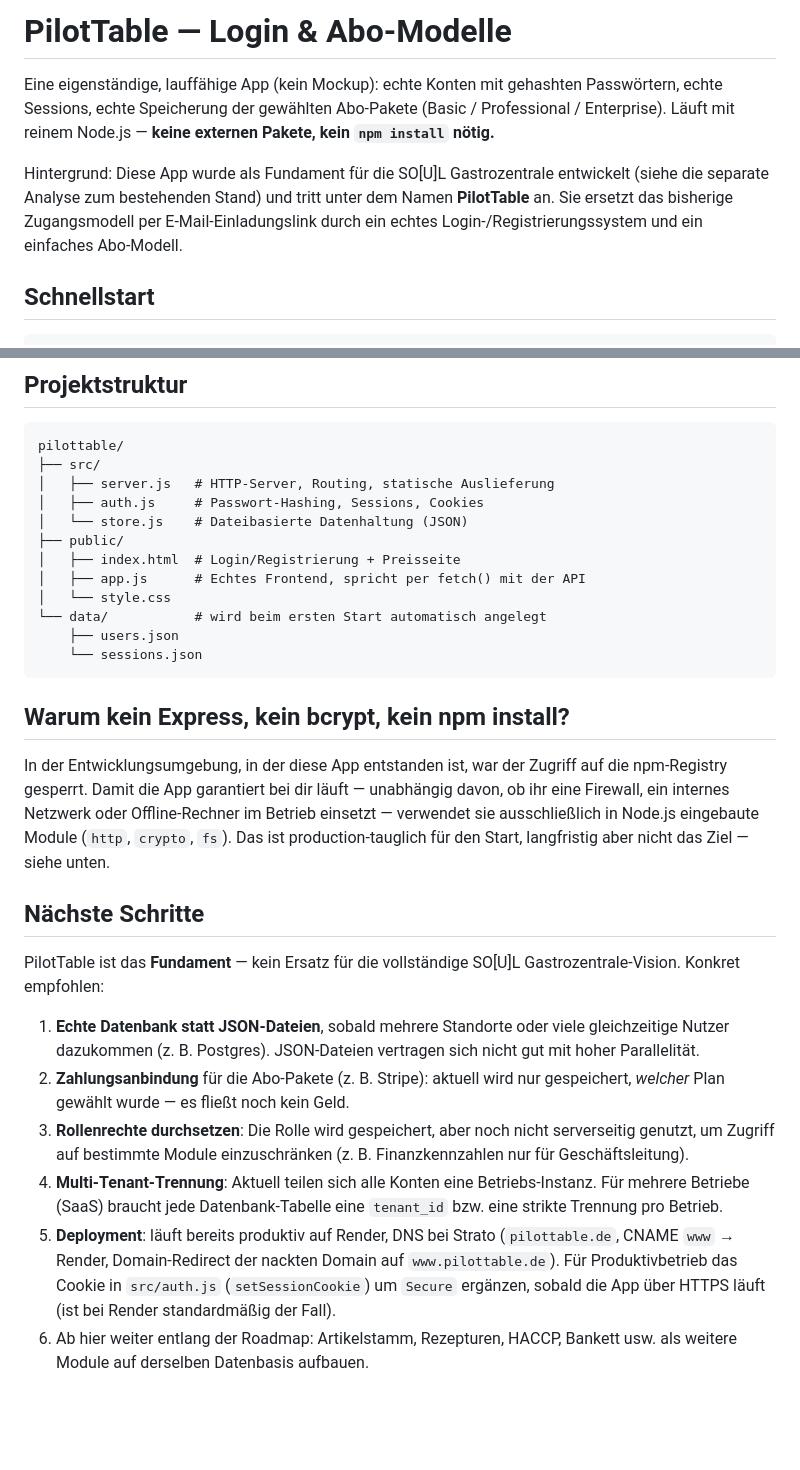
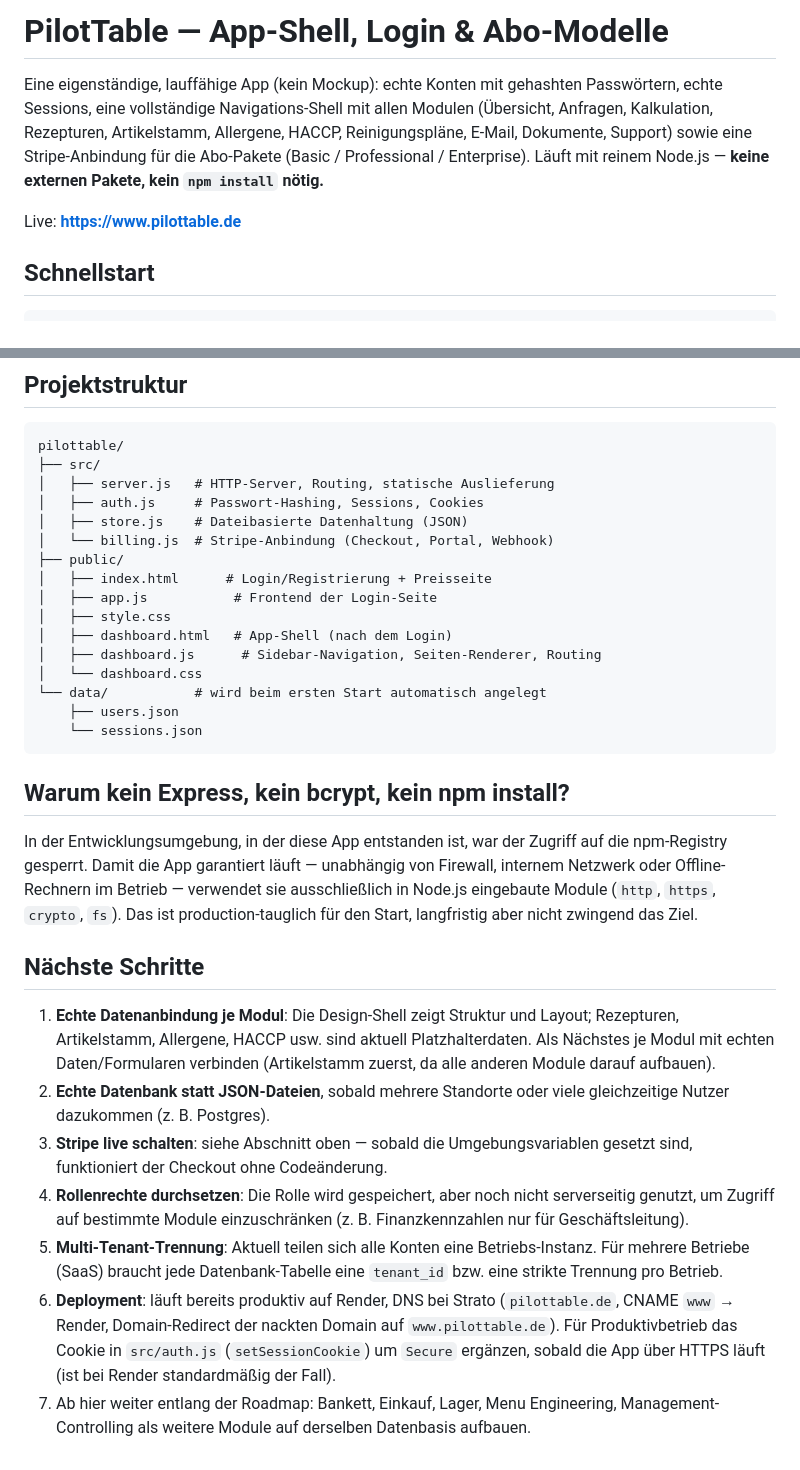
Before and after one commit to mquatfasel/pilottable, a Markdown page: README.md, 2 parts joined by grey strips. Drawn GitHub-style; blank space fills up the shorter version.

```diff
--- a/README.md
+++ b/README.md
@@ -1,15 +1,14 @@
-# PilotTable — Login & Abo-Modelle
+# PilotTable — App-Shell, Login & Abo-Modelle
 
 Eine eigenständige, lauffähige App (kein Mockup): echte Konten mit gehashten
-Passwörtern, echte Sessions, echte Speicherung der gewählten Abo-Pakete
-(Basic / Professional / Enterprise). Läuft mit reinem Node.js — **keine
-externen Pakete, kein `npm install` nötig.**
+Passwörtern, echte Sessions, eine vollständige Navigations-Shell mit allen
+Modulen (Übersicht, Anfragen, Kalkulation, Rezepturen, Artikelstamm,
+Allergene, HACCP, Reinigungspläne, E-Mail, Dokumente, Support) sowie eine
+Stripe-Anbindung für die Abo-Pakete (Basic / Professional / Enterprise).
+Läuft mit reinem Node.js — **keine externen Pakete, kein `npm install`
+nötig.**
 
-Hintergrund: Diese App wurde als Fundament für die SO[U]L Gastrozentrale
-entwickelt (siehe die separate Analyse zum bestehenden Stand) und tritt
-unter dem Namen **PilotTable** an. Sie ersetzt das bisherige Zugangsmodell
-per E-Mail-Einladungslink durch ein echtes Login-/Registrierungssystem und
-ein einfaches Abo-Modell.
+Live: **https://www.pilottable.de**
 
 ## Schnellstart
 
@@ -65,11 +109,15 @@ pilottable/
 ├── src/
 │   ├── server.js   # HTTP-Server, Routing, statische Auslieferung
 │   ├── auth.js     # Passwort-Hashing, Sessions, Cookies
-│   └── store.js    # Dateibasierte Datenhaltung (JSON)
+│   ├── store.js    # Dateibasierte Datenhaltung (JSON)
+│   └── billing.js  # Stripe-Anbindung (Checkout, Portal, Webhook)
 ├── public/
-│   ├── index.html  # Login/Registrierung + Preisseite
-│   ├── app.js      # Echtes Frontend, spricht per fetch() mit der API
-│   └── style.css
+│   ├── index.html      # Login/Registrierung + Preisseite
+│   ├── app.js           # Frontend der Login-Seite
+│   ├── style.css
+│   ├── dashboard.html   # App-Shell (nach dem Login)
+│   ├── dashboard.js      # Sidebar-Navigation, Seiten-Renderer, Routing
+│   └── dashboard.css
 └── data/           # wird beim ersten Start automatisch angelegt
     ├── users.json
     └── sessions.json
@@ -78,34 +126,36 @@ pilottable/
 ## Warum kein Express, kein bcrypt, kein npm install?
 
 In der Entwicklungsumgebung, in der diese App entstanden ist, war der
-Zugriff auf die npm-Registry gesperrt. Damit die App garantiert bei dir
-läuft — unabhängig davon, ob ihr eine Firewall, ein internes Netzwerk oder
-Offline-Rechner im Betrieb einsetzt — verwendet sie ausschließlich in
-Node.js eingebaute Module (`http`, `crypto`, `fs`). Das ist production-tauglich
-für den Start, langfristig aber nicht das Ziel — siehe unten.
+Zugriff auf die npm-Registry gesperrt. Damit die App garantiert läuft —
+unabhängig von Firewall, internem Netzwerk oder Offline-Rechnern im
+Betrieb — verwendet sie ausschließlich in Node.js eingebaute Module
+(`http`, `https`, `crypto`, `fs`). Das ist production-tauglich für den
+Start, langfristig aber nicht zwingend das Ziel.
 
 ## Nächste Schritte
 
-PilotTable ist das **Fundament** — kein Ersatz für die vollständige
-SO[U]L Gastrozentrale-Vision. Konkret empfohlen:
-
-1. **Echte Datenbank statt JSON-Dateien**, sobald mehrere Standorte oder
-   viele gleichzeitige Nutzer dazukommen (z. B. Postgres). JSON-Dateien
-   vertragen sich nicht gut mit hoher Parallelität.
-2. **Zahlungsanbindung** für die Abo-Pakete (z. B. Stripe): aktuell wird
-   nur gespeichert, *welcher* Plan gewählt wurde — es fließt noch kein
-   Geld.
-3. **Rollenrechte durchsetzen**: Die Rolle wird gespeichert, aber noch
+1. **Echte Datenanbindung je Modul**: Die Design-Shell zeigt Struktur und
+   Layout; Rezepturen, Artikelstamm, Allergene, HACCP usw. sind aktuell
+   Platzhalterdaten. Als Nächstes je Modul mit echten Daten/Formularen
+   verbinden (Artikelstamm zuerst, da alle anderen Module darauf
+   aufbauen).
+2. **Echte Datenbank statt JSON-Dateien**, sobald mehrere Standorte oder
+   viele gleichzeitige Nutzer dazukommen (z. B. Postgres).
+3. **Stripe live schalten**: siehe Abschnitt oben — sobald die
+   Umgebungsvariablen gesetzt sind, funktioniert der Checkout ohne
+   Codeänderung.
+4. **Rollenrechte durchsetzen**: Die Rolle wird gespeichert, aber noch
    nicht serverseitig genutzt, um Zugriff auf bestimmte Module
    einzuschränken (z. B. Finanzkennzahlen nur für Geschäftsleitung).
-4. **Multi-Tenant-Trennung**: Aktuell teilen sich alle Konten eine
+5. **Multi-Tenant-Trennung**: Aktuell teilen sich alle Konten eine
    Betriebs-Instanz. Für mehrere Betriebe (SaaS) braucht jede
    Datenbank-Tabelle eine `tenant_id` bzw. eine strikte Trennung pro
    Betrieb.
-5. **Deployment**: läuft bereits produktiv auf Render, DNS bei Strato
+6. **Deployment**: läuft bereits produktiv auf Render, DNS bei Strato
    (`pilottable.de`, CNAME `www` → Render, Domain-Redirect der nackten
    Domain auf `www.pilottable.de`). Für Produktivbetrieb das Cookie in
-   `src/auth.js` (`setSessionCookie`) um `Secure` ergänzen, sobald die
-   App über HTTPS läuft (ist bei Render standardmäßig der Fall).
-6. Ab hier weiter entlang der Roadmap: Artikelstamm, Rezepturen, HACCP,
-   Bankett usw. als weitere Module auf derselben Datenbasis aufbauen.
+   `src/auth.js` (`setSessionCookie`) um `Secure` ergänzen, sobald die App
+   über HTTPS läuft (ist bei Render standardmäßig der Fall).
+7. Ab hier weiter entlang der Roadmap: Bankett, Einkauf, Lager, Menu
+   Engineering, Management-Controlling als weitere Module auf derselben
+   Datenbasis aufbauen.
```
Also changed, not shown: other parts of README.md (+58 -13 lines).
